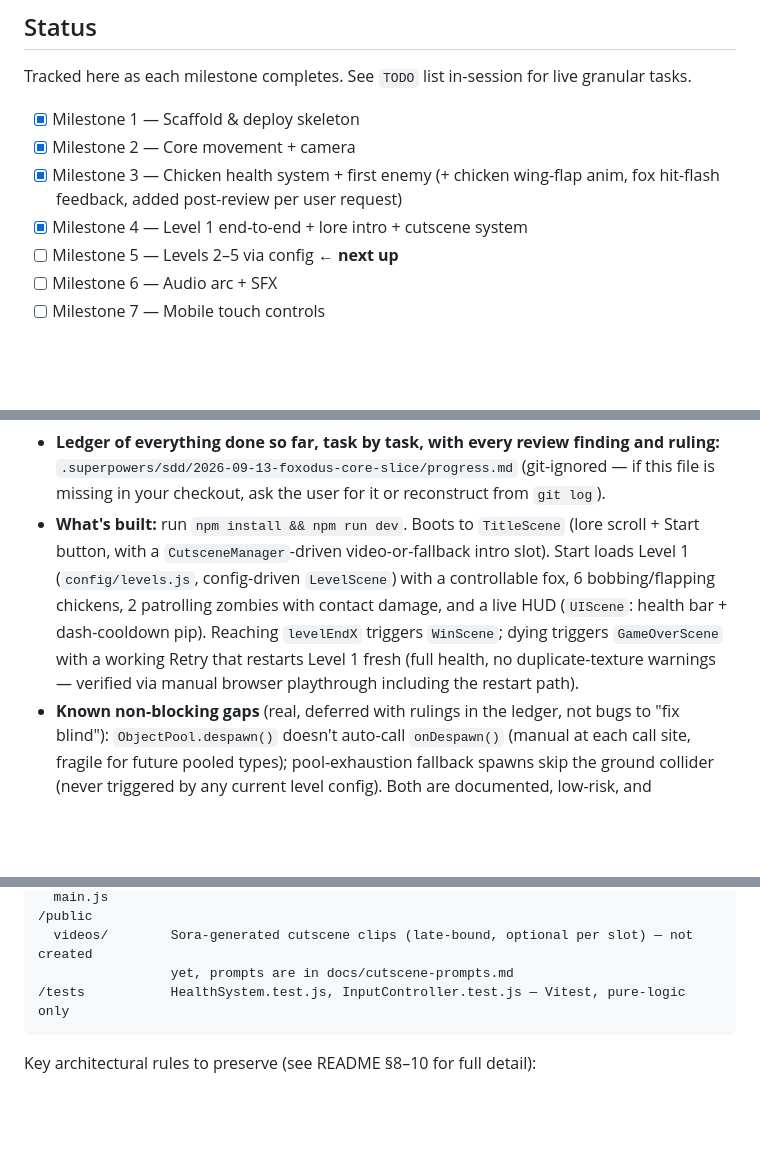
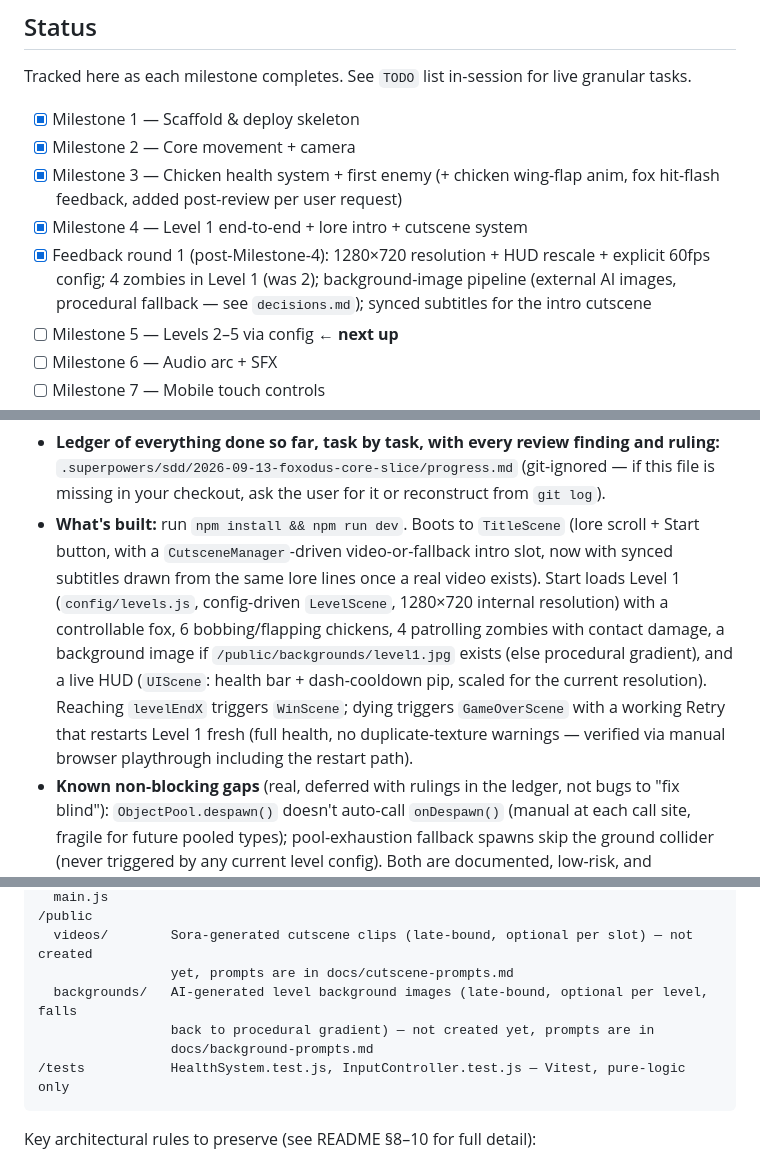
Before and after one commit to Soumik205/foxodus, a Markdown page: CLAUDE.md, 3 parts joined by grey strips. Rendered like a GitHub page; blank space fills up the shorter version.

Commit message:
Update CLAUDE.md status/handoff for feedback round 1
Co-Authored-By: Claude Sonnet 5 <noreply@anthropic.com>
Claude-Session: https://claude.ai/code/session_011qHLMcAaZj8F4KGGgiviQ7

````diff
--- a/CLAUDE.md
+++ b/CLAUDE.md
@@ -21,6 +21,9 @@ Tracked here as each milestone completes. See `TODO` list in-session for live gr
 - [x] Milestone 3 — Chicken health system + first enemy (+ chicken wing-flap anim, fox
       hit-flash feedback, added post-review per user request)
 - [x] Milestone 4 — Level 1 end-to-end + lore intro + cutscene system
+- [x] Feedback round 1 (post-Milestone-4): 1280×720 resolution + HUD rescale + explicit 60fps
+      config; 4 zombies in Level 1 (was 2); background-image pipeline (external AI images,
+      procedural fallback — see `decisions.md`); synced subtitles for the intro cutscene
 - [ ] Milestone 5 — Levels 2–5 via config ← **next up**
 - [ ] Milestone 6 — Audio arc + SFX
 - [ ] Milestone 7 — Mobile touch controls
@@ -44,12 +47,15 @@ If you're a different AI session/tool picking this up:
   `.superpowers/sdd/2026-09-13-foxodus-core-slice/progress.md` (git-ignored — if this file is
   missing in your checkout, ask the user for it or reconstruct from `git log`).
 - **What's built:** run `npm install && npm run dev`. Boots to `TitleScene` (lore scroll +
-  Start button, with a `CutsceneManager`-driven video-or-fallback intro slot). Start loads Level 1
-  (`config/levels.js`, config-driven `LevelScene`) with a controllable fox, 6 bobbing/flapping
-  chickens, 2 patrolling zombies with contact damage, and a live HUD (`UIScene`: health bar +
-  dash-cooldown pip). Reaching `levelEndX` triggers `WinScene`; dying triggers `GameOverScene`
-  with a working Retry that restarts Level 1 fresh (full health, no duplicate-texture warnings —
-  verified via manual browser playthrough including the restart path).
+  Start button, with a `CutsceneManager`-driven video-or-fallback intro slot, now with synced
+  subtitles drawn from the same lore lines once a real video exists). Start loads Level 1
+  (`config/levels.js`, config-driven `LevelScene`, 1280×720 internal resolution) with a
+  controllable fox, 6 bobbing/flapping chickens, 4 patrolling zombies with contact damage, a
+  background image if `/public/backgrounds/level1.jpg` exists (else procedural gradient), and a
+  live HUD (`UIScene`: health bar + dash-cooldown pip, scaled for the current resolution).
+  Reaching `levelEndX` triggers `WinScene`; dying triggers `GameOverScene` with a working Retry
+  that restarts Level 1 fresh (full health, no duplicate-texture warnings — verified via manual
+  browser playthrough including the restart path).
 - **Known non-blocking gaps** (real, deferred with rulings in the ledger, not bugs to "fix
   blind"): `ObjectPool.despawn()` doesn't auto-call `onDespawn()` (manual at each call site,
   fragile for future pooled types); pool-exhaustion fallback spawns skip the ground collider
@@ -97,6 +103,9 @@ npm test         # Vitest — pure-logic unit tests only (HealthSystem, InputCon
 /public
   videos/        Sora-generated cutscene clips (late-bound, optional per slot) — not created
                  yet, prompts are in docs/cutscene-prompts.md
+  backgrounds/   AI-generated level background images (late-bound, optional per level, falls
+                 back to procedural gradient) — not created yet, prompts are in
+                 docs/background-prompts.md
 /tests           HealthSystem.test.js, InputController.test.js — Vitest, pure-logic only
 ```
 
````
